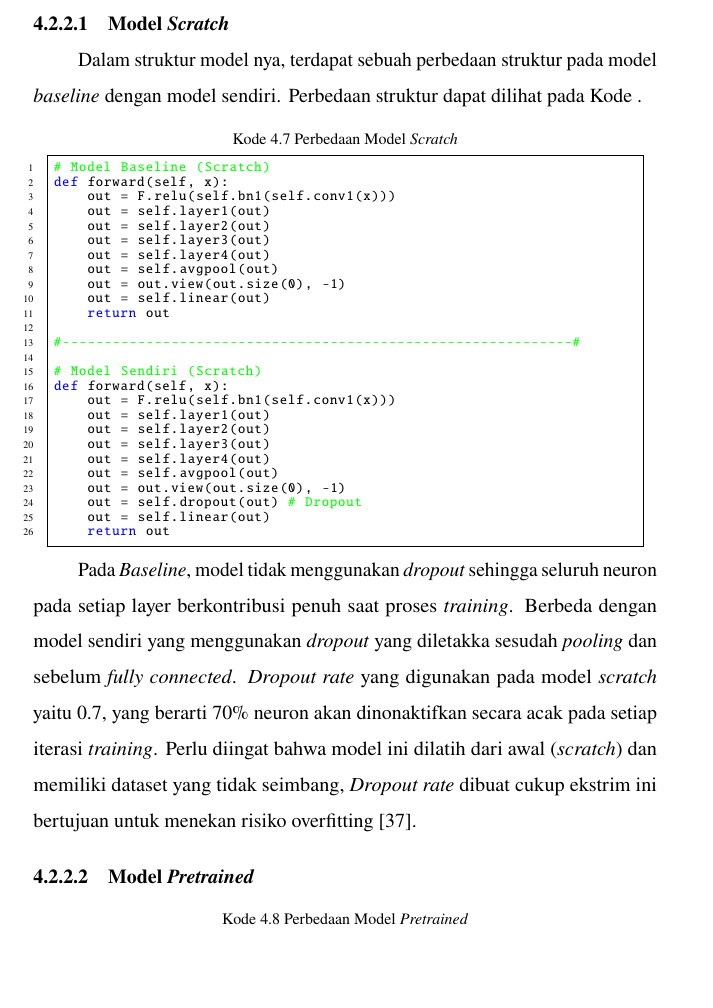
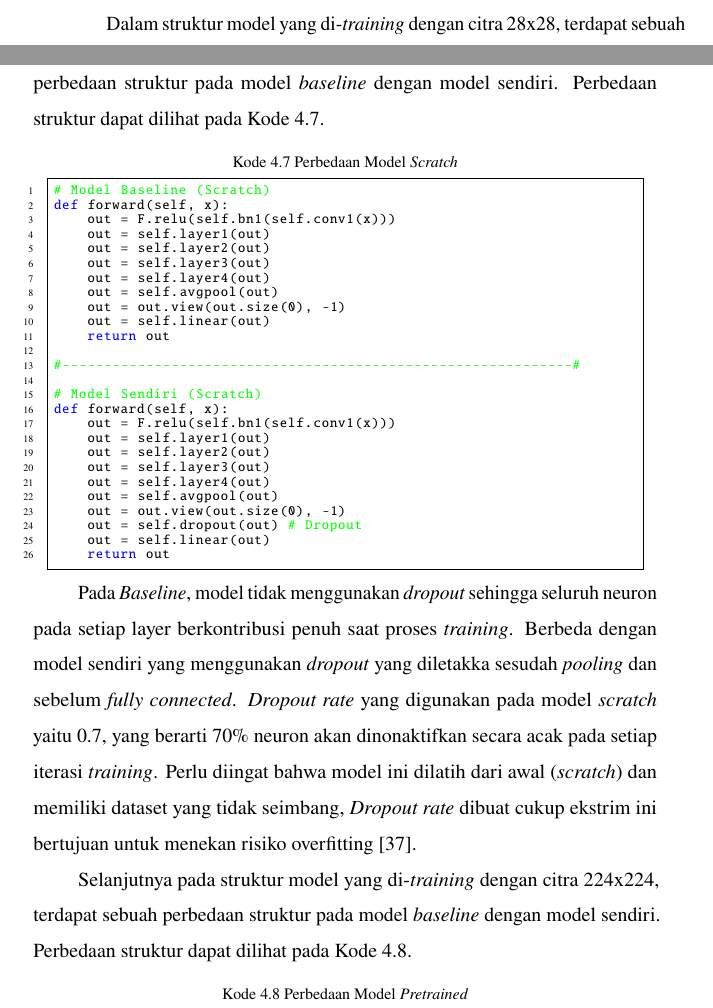
Before and after one commit to ArkanHariz/Tugas_Akhir, a LaTeX thesis (thesis.tex, which reads chapters/chapter-4.tex): part of page 75 of 90 before the commit and two parts of pages 74 and 75 of 90 after it, the two joined at a grey line, cut at the place of the change, the shorter picture padded with empty space. Compiled offline with pdfLaTeX.

Commit message:
Update chapter 4 with structural comparisons of baseline and custom models; refine descriptions for training with 28x28 and 224x224 images.

```diff
--- a/chapters/chapter-4.tex
+++ b/chapters/chapter-4.tex
@@ -818,10 +819,10 @@ di-\textit{train} dengan citra 28x28 menggunakan \textit{scratch} dan
 untuk model yang di-\textit{train} dengan citra 224x224 menggunakan model
 bukan \textit{scratch} atau \textit{pretrained}. \par
 
-\subsubsection{Model \textit{Scratch}} \label{IV.Scratch}
-Dalam struktur model nya, terdapat sebuah perbedaan struktur pada model
-\textit{baseline} dengan model sendiri. Perbedaan struktur dapat dilihat
-pada Kode . \par
+
+Dalam struktur model yang di-\textit{training} dengan citra 28x28,
+terdapat sebuah perbedaan struktur pada model \textit{baseline} dengan
+model sendiri. Perbedaan struktur dapat dilihat pada Kode \ref{code:4.perbedaan_scratch}. \par
 
 \begin{lstlisting}[caption={Perbedaan Model \textit{Scratch}}, label={code:4.perbedaan_scratch}]
 # Model Baseline (Scratch)
@@ -861,10 +862,12 @@ pada model \textit{scratch} yaitu 0.7, yang berarti 70\% neuron akan
 dinonaktifkan secara acak pada setiap iterasi \textit{training}.
 Perlu diingat bahwa model ini dilatih dari awal (\textit{scratch}) dan
 memiliki dataset yang tidak seimbang, \textit{Dropout rate} dibuat cukup
-ekstrim ini bertujuan untuk menekan risiko overfitting \cite{srivastava2014dropout}.
+ekstrim ini bertujuan untuk menekan risiko overfitting \cite{srivastava2014dropout}. \par
 
 
-\subsubsection{Model \textit{Pretrained} } \label{IV.Pretrained}
+Selanjutnya pada struktur model yang di-\textit{training} dengan citra
+224x224, terdapat sebuah perbedaan struktur pada model \textit{baseline}
+dengan model sendiri. Perbedaan struktur dapat dilihat pada Kode \ref{code:4.perbedaan_pretrained}. \par
 
 \begin{lstlisting}[caption={Perbedaan Model \textit{Pretrained}}, label={code:4.perbedaan_pretrained}]
 # Model Baseline (Pretrained)
```
Also changed, not shown: thesis.pdf, chapters/chapter-4.tex (1 more changed lines).
